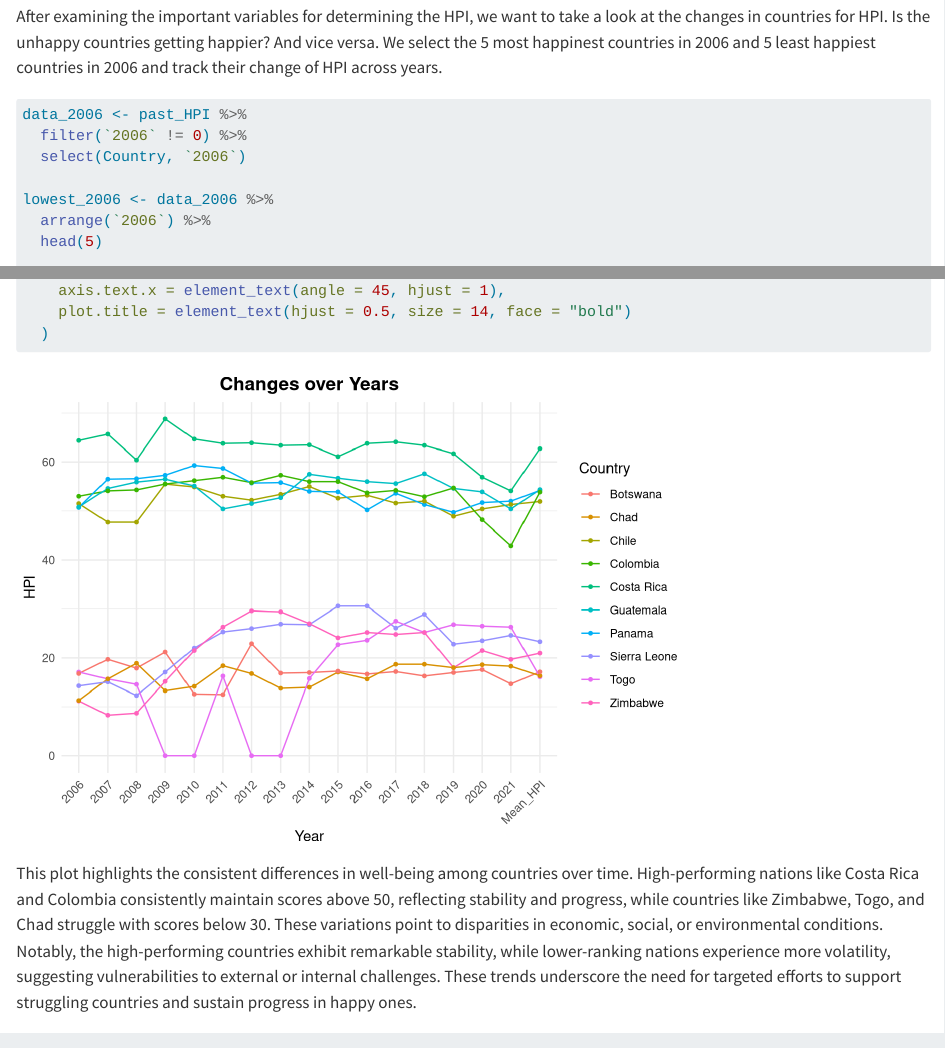
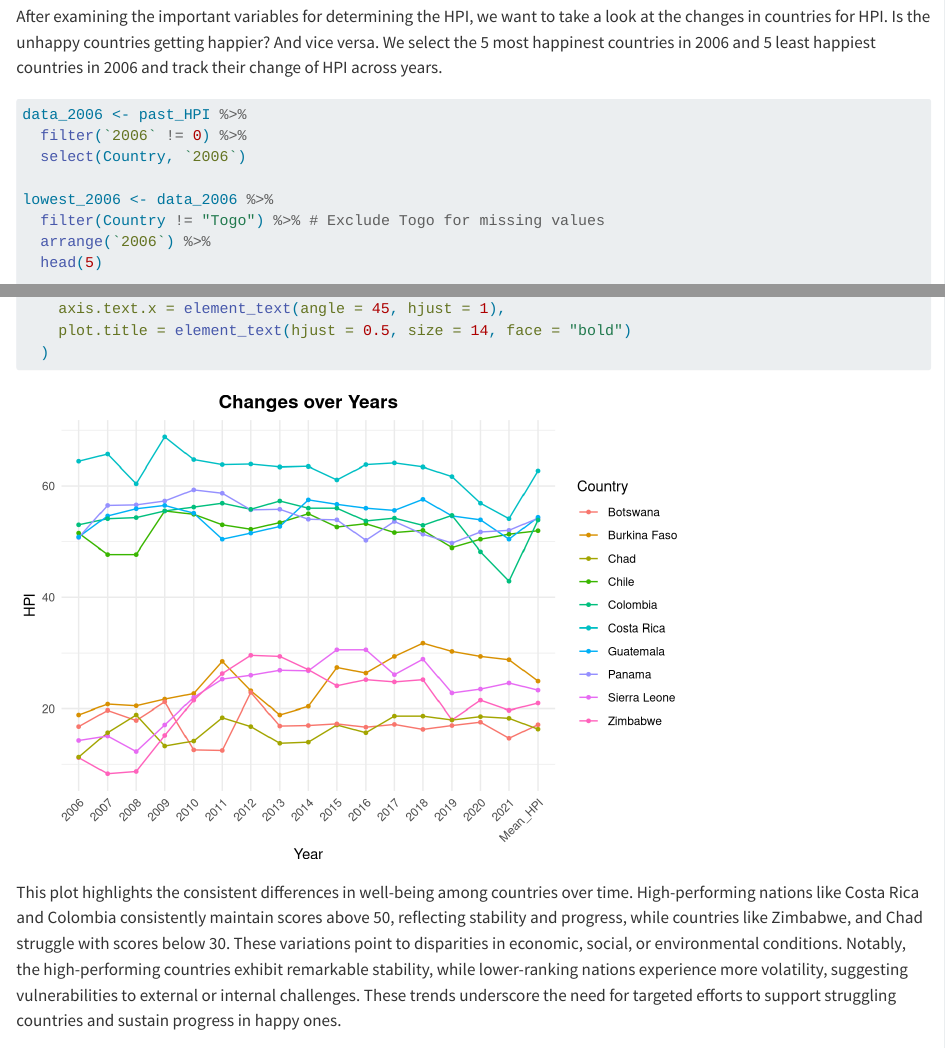
Before and after one commit to saradiao92/happyplanet, a Quarto document (results.qmd): the page in a window 1100 px wide, from 12100 px down, and a second part further down, joined at a grey line. Rendered offline with R 4.5, knitr and Pandoc in place of Quarto, with nearby package versions; long lines of code are wrapped.

Commit message:
update results.qmd

````diff
--- a/results.qmd
+++ b/results.qmd
@@ -381,6 +381,7 @@ data_2006 <- past_HPI %>%
   select(Country, `2006`)
 
 lowest_2006 <- data_2006 %>%
+  filter(Country != "Togo") %>% # Exclude Togo for missing values
   arrange(`2006`) %>%
   head(5)
 
@@ -414,7 +415,7 @@ ggplot(filtered_HPI_long, aes(x = Year, y = HPI, color = Country, group = Countr
     plot.title = element_text(hjust = 0.5, size = 14, face = "bold")
   )
 ```
-This plot highlights the consistent differences in well-being among countries over time. High-performing nations like Costa Rica and Colombia consistently maintain scores above 50, reflecting stability and progress, while countries like Zimbabwe, Togo, and Chad struggle with scores below 30. These variations point to disparities in economic, social, or environmental conditions. Notably, the high-performing countries exhibit remarkable stability, while lower-ranking nations experience more volatility, suggesting vulnerabilities to external or internal challenges. These trends underscore the need for targeted efforts to support struggling countries and sustain progress in happy ones.
+This plot highlights the consistent differences in well-being among countries over time. High-performing nations like Costa Rica and Colombia consistently maintain scores above 50, reflecting stability and progress, while countries like Zimbabwe, and Chad struggle with scores below 30. These variations point to disparities in economic, social, or environmental conditions. Notably, the high-performing countries exhibit remarkable stability, while lower-ranking nations experience more volatility, suggesting vulnerabilities to external or internal challenges. These trends underscore the need for targeted efforts to support struggling countries and sustain progress in happy ones.
 
 
 ## Improvement and Regression of HPI across years
````
Also changed, not shown: docs/search.json, 2 other files.
